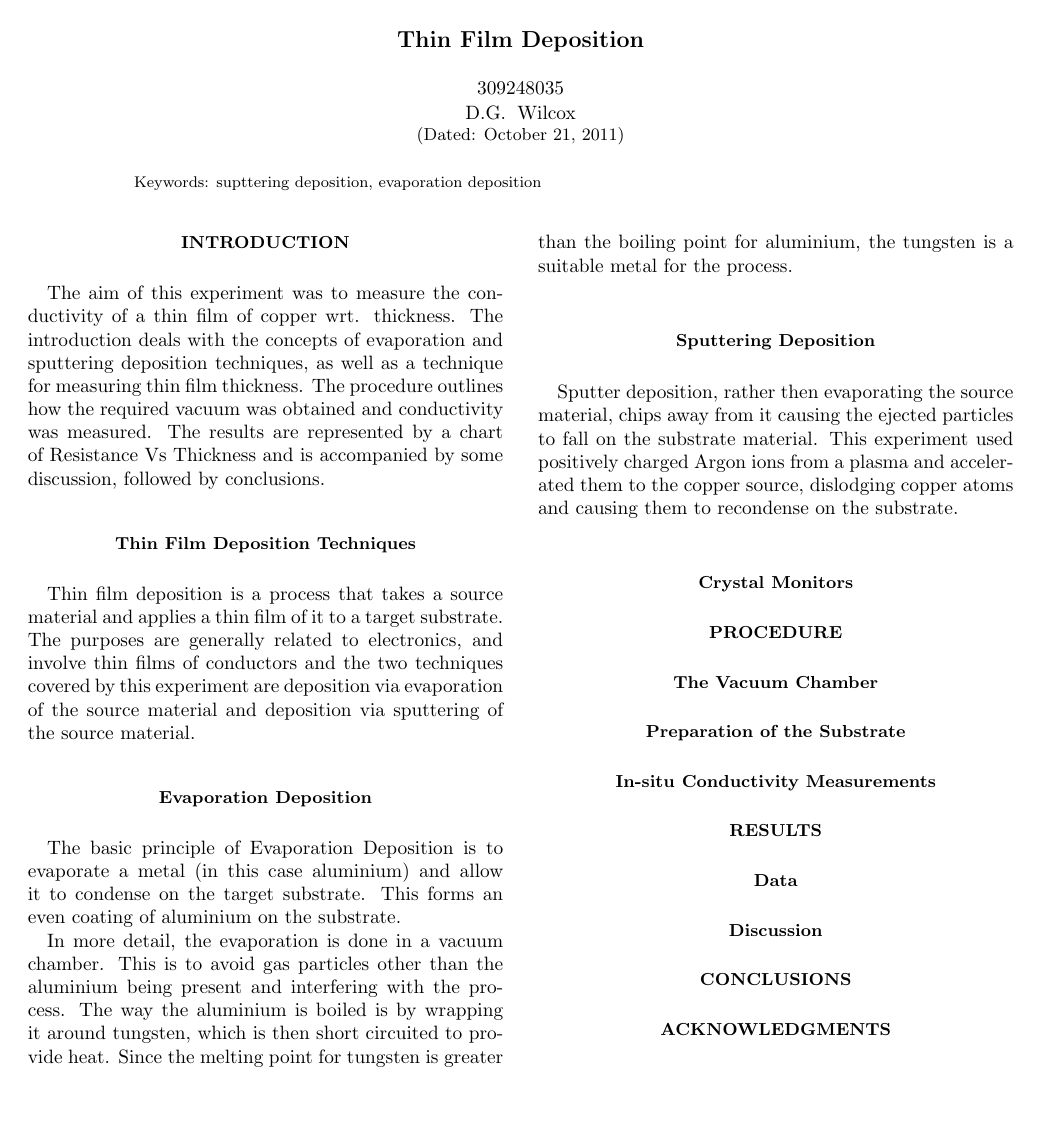
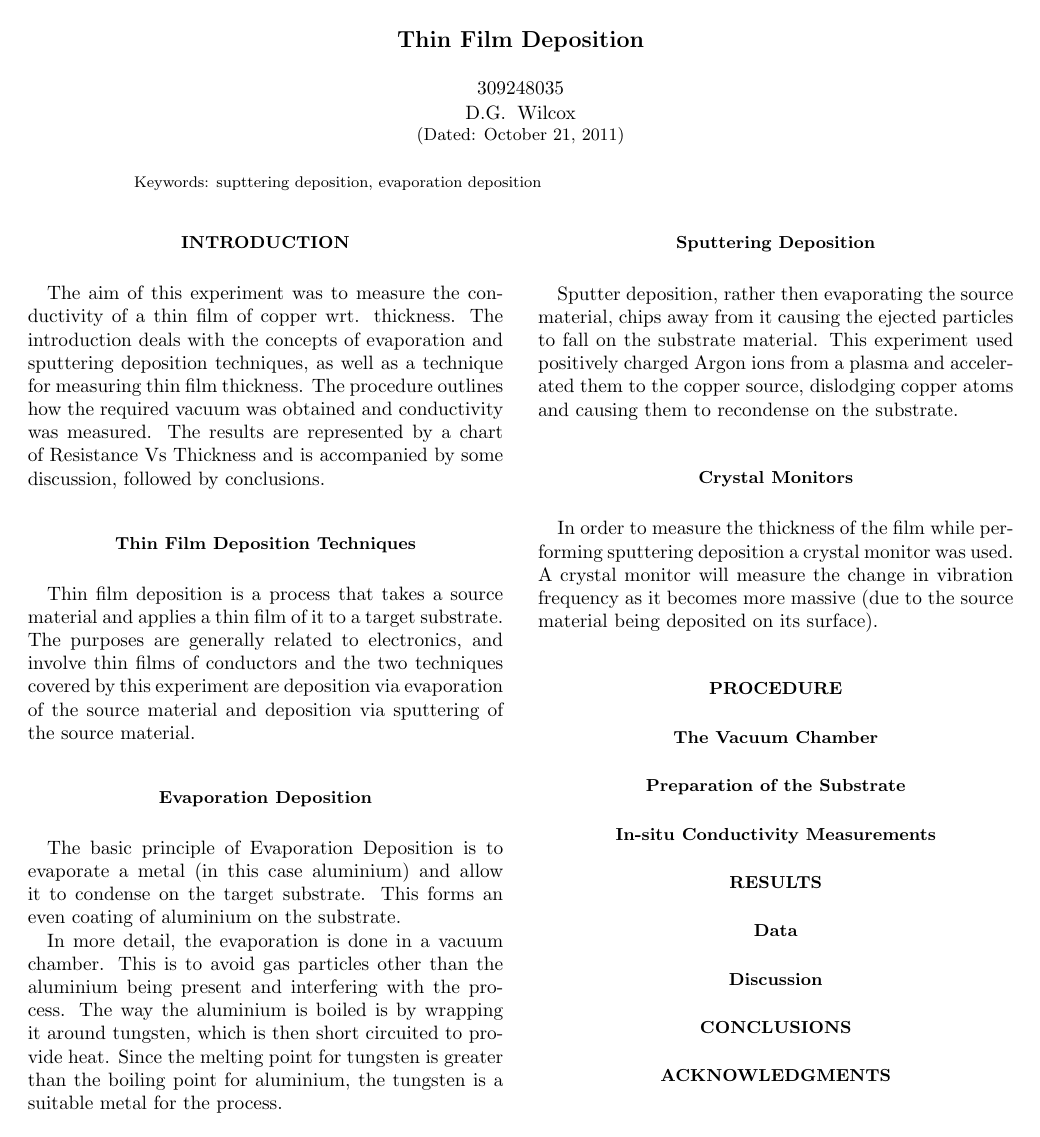
Before and after one commit to goldfish-dave/SeniorPhysicsLabReport2, a LaTeX paper (report.tex): the whole page. Compiled offline with pdfLaTeX.

Commit message:
crystal monitor intro complete

```diff
--- a/report.tex
+++ b/report.tex
@@ -42,6 +42,8 @@ Sputter deposition, rather then evaporating the source material, chips away from
 
 \subsection{Crystal Monitors}
 
+In order to measure the thickness of the film while performing sputtering deposition a crystal monitor was used. A crystal monitor will measure the change in vibration frequency as it becomes more massive (due to the source material being deposited on its surface).
+
 
 \section{Procedure}
 
```
